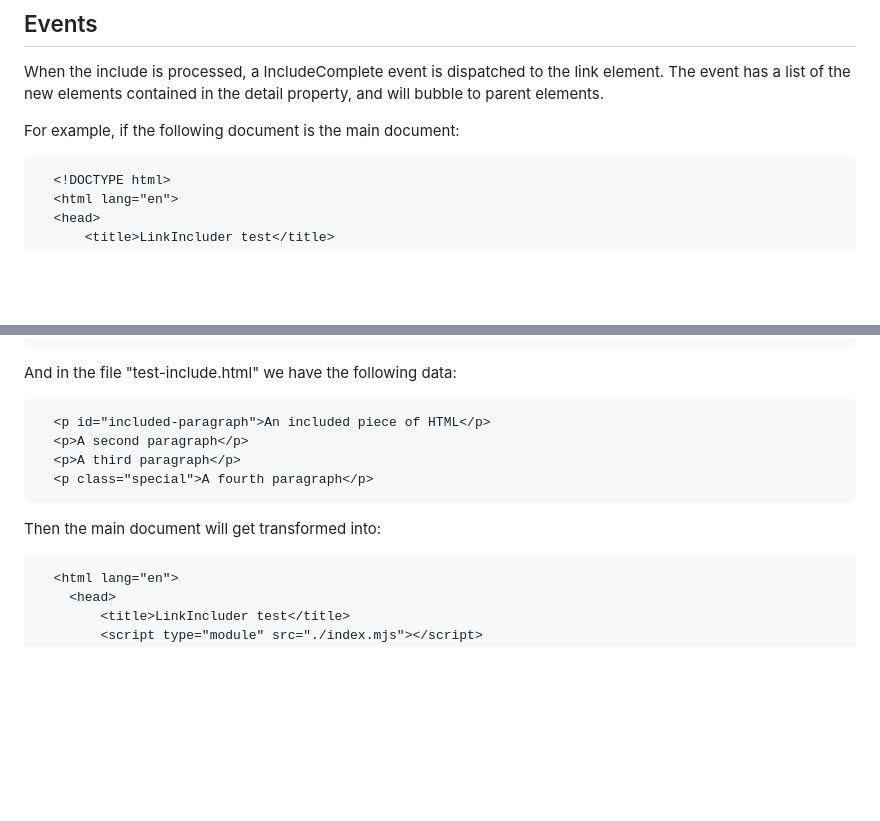
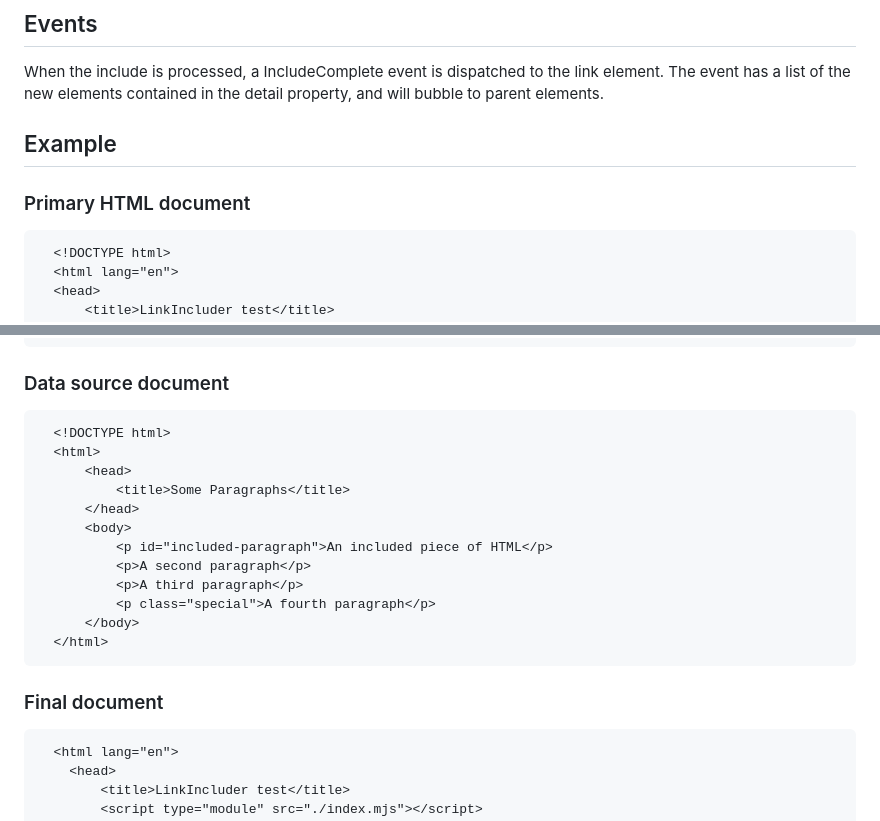
Before and after one commit to jamesaduncan/link-include, a Markdown page: README.md, 2 parts joined by grey strips. GitHub-like rendering; blank space fills up the shorter version.

Commit message:
Updated readme to make it more clear what is going on.

```diff
--- a/README.md
+++ b/README.md
@@ -31,7 +31,9 @@ When the include is processed, a IncludeComplete event is dispatched to the
 link element. The event has a list of the new elements contained in the detail property,
 and will bubble to parent elements.
 
-For example, if the following document is the main document:
+## Example
+
+### Primary HTML document
 
       <!DOCTYPE html>
       <html lang="en">
@@ -57,14 +59,22 @@ For example, if the following document is the main document:
       </body>
       </html>
 
-And in the file "test-include.html" we have the following data:
+### Data source document
 
-      <p id="included-paragraph">An included piece of HTML</p>
-      <p>A second paragraph</p>
-      <p>A third paragraph</p>
-      <p class="special">A fourth paragraph</p>
+      <!DOCTYPE html>
+      <html>
+          <head>
+              <title>Some Paragraphs</title>
+          </head>
+          <body>
+              <p id="included-paragraph">An included piece of HTML</p>
+              <p>A second paragraph</p>
+              <p>A third paragraph</p>
+              <p class="special">A fourth paragraph</p>
+          </body>
+      </html>
 
-Then the main document will get transformed into:
+### Final document
 
       <html lang="en">
         <head>
```
